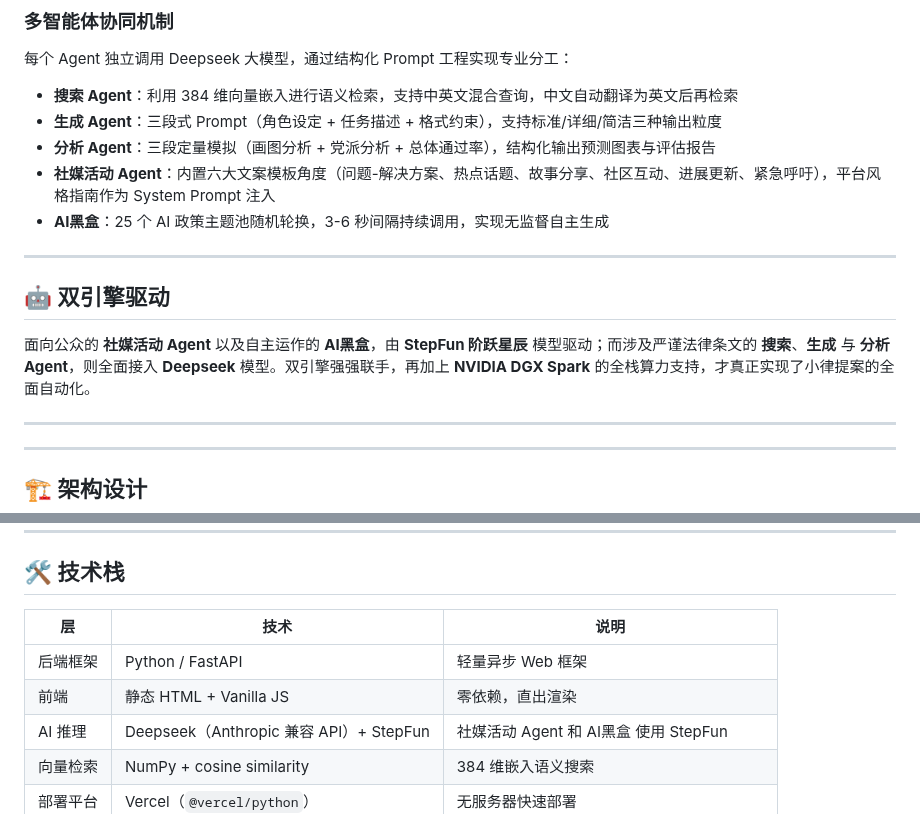
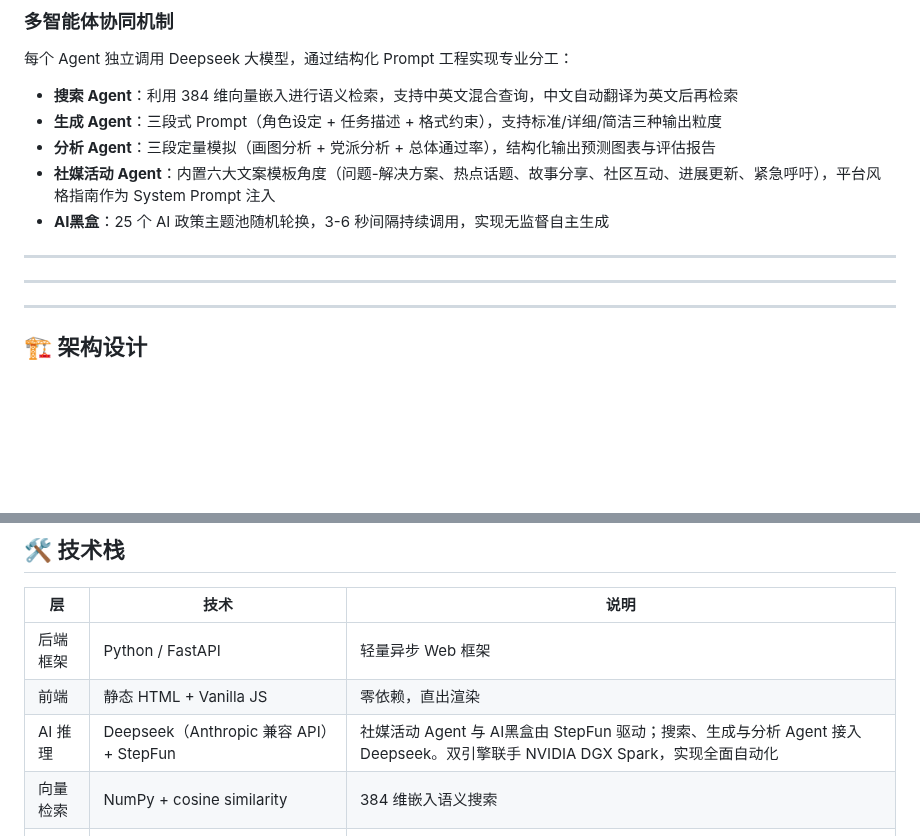
Before and after one commit to Aymc88/Leges, a Markdown page: README.zh.md, 2 parts joined by grey strips. GitHub-like rendering; blank space fills up the shorter version.

```diff
--- a/README.zh.md
+++ b/README.zh.md
@@ -119,10 +119,6 @@
 
 ---
 
-## 🤖 双引擎驱动
-
-面向公众的 **社媒活动 Agent** 以及自主运作的 **AI黑盒**，由 **StepFun 阶跃星辰** 模型驱动；而涉及严谨法律条文的 **搜索**、**生成** 与 **分析 Agent**，则全面接入 **Deepseek** 模型。双引擎强强联手，再加上 **NVIDIA DGX Spark** 的全栈算力支持，才真正实现了小律提案的全面自动化。
-
 ---
 ---
 ## 🏗️ 架构设计
@@ -156,7 +152,7 @@
 |-------|------|------|
 | 后端框架 | Python / FastAPI | 轻量异步 Web 框架 |
 | 前端 | 静态 HTML + Vanilla JS | 零依赖，直出渲染 |
-| AI 推理 | Deepseek（Anthropic 兼容 API）+ StepFun | 社媒活动 Agent 和 AI黑盒 使用 StepFun |
+| AI 推理 | Deepseek（Anthropic 兼容 API）+ StepFun | 社媒活动 Agent 与 AI黑盒由 StepFun 驱动；搜索、生成与分析 Agent 接入 Deepseek。双引擎联手 NVIDIA DGX Spark，实现全面自动化 |
 | 向量检索 | NumPy + cosine similarity | 384 维嵌入语义搜索 |
 | 部署平台 | Vercel（`@vercel/python`） | 无服务器快速部署 |
 | 数据 | 三法域立法语料库 | 香港（LegCo）+ 澳门 + 美国加州（leginfo） |
```
Also changed, not shown: README.en.md (+1 -8 lines).
